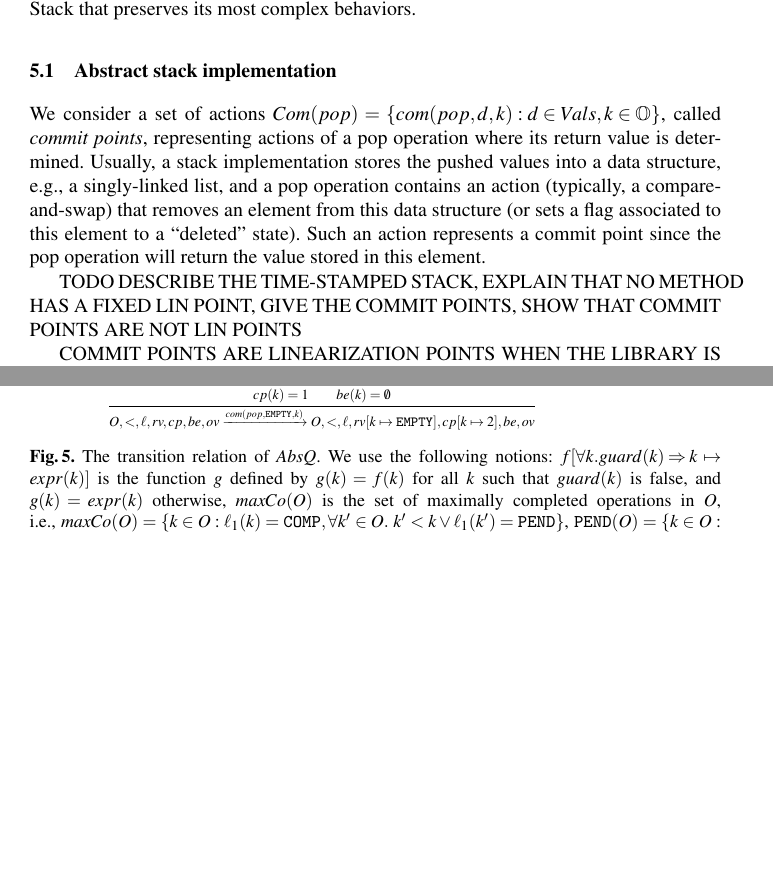
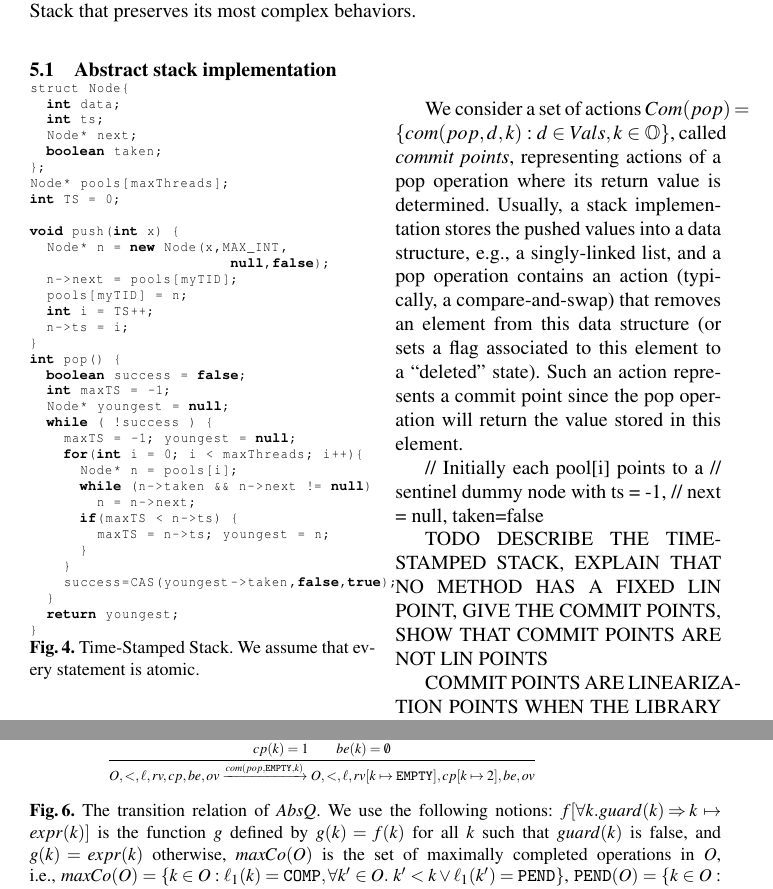
Before and after one commit to LIAFA/LinSimulation, a LaTeX paper (draftCAV/draft.tex, which reads draftCAV/stack.tex): two parts of pages 11 and 13 of 24 before the commit and two parts of pages 11 and 13 of 25 after it, joined at a grey line, cut so that both start at the same text, the shorter picture padded with empty space. Compiled offline with pdfLaTeX.

Commit message:
started stacks

```diff
--- a/draftCAV/stack.tex
+++ b/draftCAV/stack.tex
@@ -5,7 +5,57 @@ While the abstract queue implementation in Section~\ref{sec:queues} can be adapt
 
 \subsection{Abstract stack implementation}
 
+
+\begin{wrapfigure}{l}{6.1cm}
+\vspace{-14mm}
+\begin{lstlisting}
+struct Node{
+  int data;
+  int ts;
+  Node* next;
+  boolean taken;
+};
+Node* pools[maxThreads];
+int TS = 0;
+
+void push(int x) {
+  Node* n = new Node(x,MAX_INT,
+                        null,false);
+  n->next = pools[myTID];
+  pools[myTID] = n;
+  int i = TS++;
+  n->ts = i;
+}
+int pop() {
+  boolean success = false;
+  int maxTS = -1;
+  Node* youngest = null;
+  while ( !success ) {
+    maxTS = -1; youngest = null;
+    for(int i = 0; i < maxThreads; i++){
+      Node* n = pools[i];
+      while (n->taken && n->next != null)
+        n = n->next;
+      if(maxTS < n->ts) {
+        maxTS = n->ts; youngest = n;
+      }
+    }
+    success=CAS(youngest->taken,false,true);
+  }
+  return youngest;
+}
+\end{lstlisting}
+\vspace{-6mm}
+\caption{Time-Stamped Stack. We assume that every statement is atomic.}
+\label{fig:HerlihyWing}
+\vspace{-1mm}
+\end{wrapfigure}
 We consider a set of actions $Com(pop)=\set{com(pop,d,k):d\in\<Vals>, k\in\<Ops>}$, called \emph{commit points}, representing actions of a pop operation where its return value is determined. Usually, a stack implementation stores the pushed values into a data structure, e.g., a singly-linked list, and a pop operation contains an action (typically, a compare-and-swap) that removes an element from this data structure (or sets a flag associated to this element to a ``deleted'' state). Such an action represents a commit point since the pop operation will return the value stored in this element.
+
+// Initially each pool[i] points to a
+// sentinel dummy node with ts = -1,
+// next = null, taken=false
+
 
 TODO DESCRIBE THE TIME-STAMPED STACK, EXPLAIN THAT NO METHOD HAS A FIXED LIN POINT, GIVE THE COMMIT POINTS, SHOW THAT COMMIT POINTS ARE NOT LIN POINTS
 
```
Also changed, not shown: draft.pdf, 1 other file.
